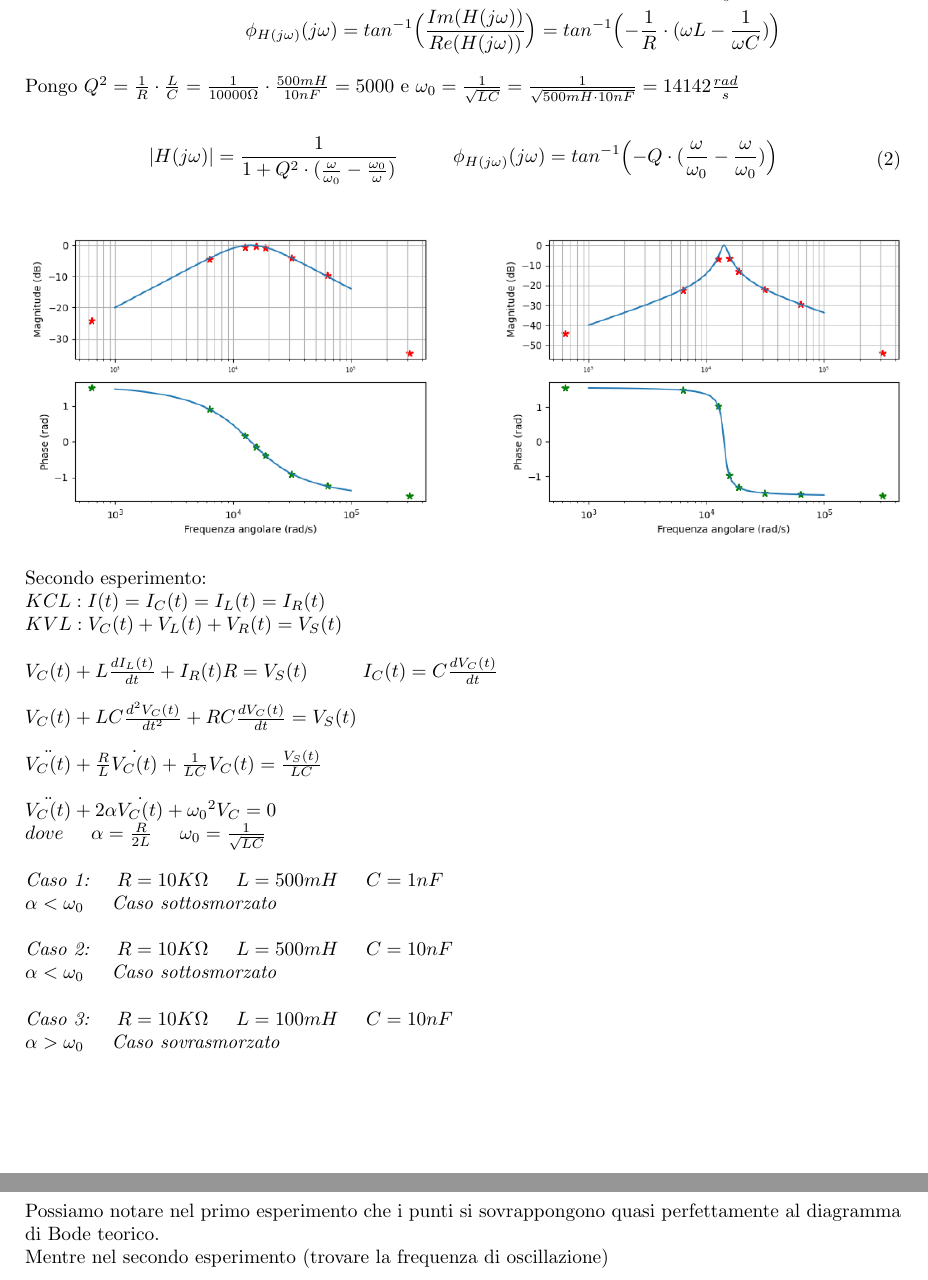
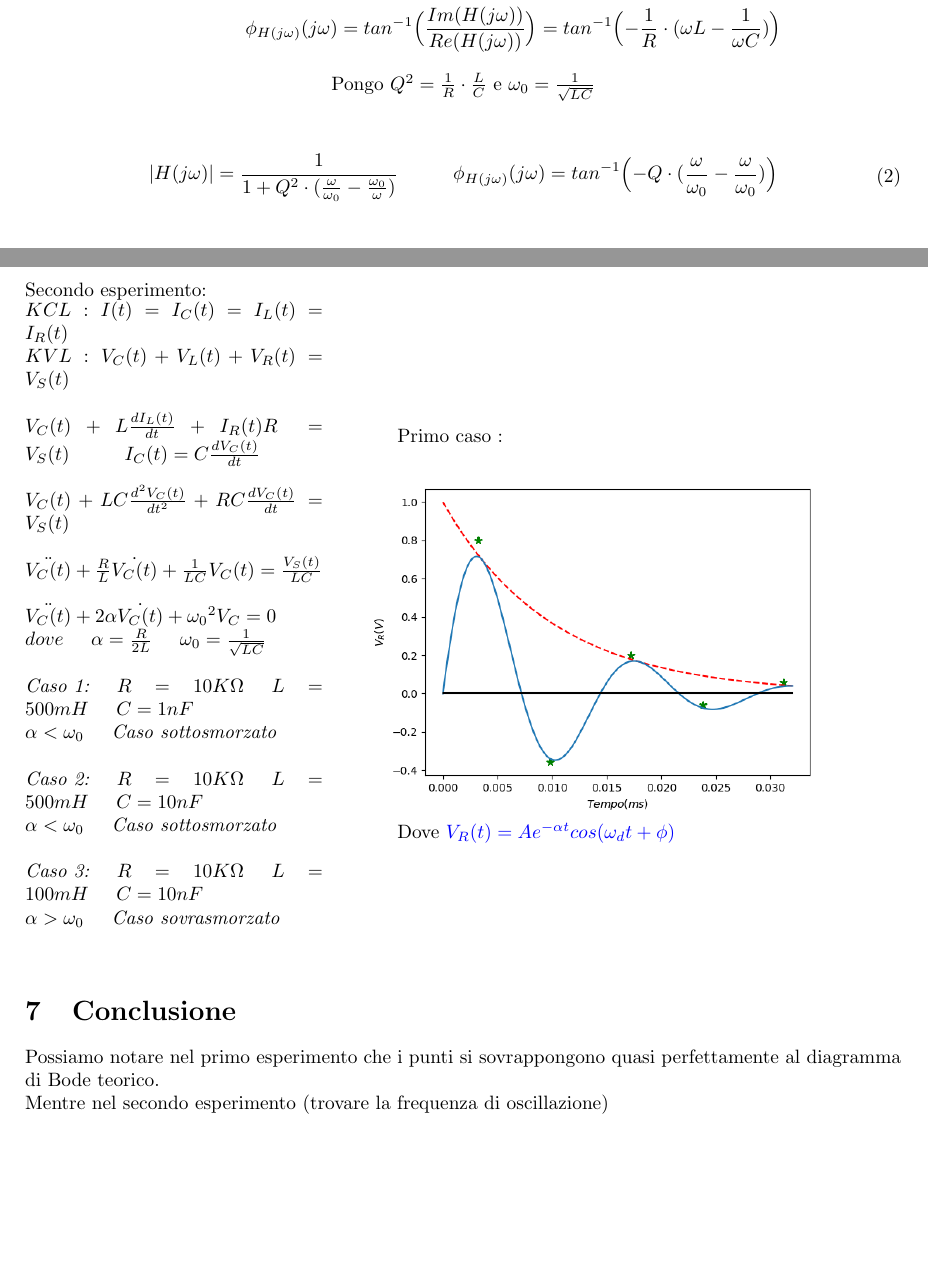
Before and after one commit to LeonardoPasquato/LabFisica2, a LaTeX document (Lab3/ThirdReport.tex): two parts of pages 3 and 4 of 4, joined at a grey line, cut so that both start at the same text, the shorter picture padded with empty space. Compiled offline with pdfLaTeX.

Commit message:
grafico secondo

```diff
--- a/Lab3/ThirdReport.tex
+++ b/Lab3/ThirdReport.tex
@@ -260,8 +260,9 @@
         \end{split}
     \end{equation}
 
-    Pongo $Q^2 = \frac{1}{R} \cdot \frac{L}{C} = \frac{1}{10000\Omega} \cdot \frac{500 mH}{10 nF} = 5000$ e $\omega_0 = \frac {1}{\sqrt{LC}}
-    = \frac{1}{\sqrt{500mH\cdot10nF}} = 14142\frac{rad}{s}$
+    \begin{center}
+    Pongo $Q^2 = \frac{1}{R} \cdot \frac{L}{C}$ e $\omega_0 = \frac {1}{\sqrt{LC}}$
+    \end{center}
 
     \begin{equation}
         \begin{split}
@@ -278,5 +280,5 @@
     Secondo esperimento: \par
-
+    \begin{minipage}{.34\linewidth}
     \begin{math}
         KCL: I(t) = I_C(t) = I_L(t) = I_R(t) \\
         KVL: V_C(t) + V_L(t) + V_R(t) = V_S(t) \\
@@ -300,6 +302,15 @@
         \alpha > \omega_0 \hspace{0.5cm} \textit{Caso sovrasmorzato} \\
         \\
     \end{math}
+    \end{minipage}
+    \hspace{0.5 cm}
+    \begin{minipage}{.4\linewidth}
+        \hspace{0.5 cm}
+        Primo caso : \par
+        \includegraphics[width = 9 cm]{secondoese.png}
+        \par
+        \hspace{0.5 cm} Dove \color{blue} $V_R(t) = Ae^{-\alpha t} cos(\omega_d t + \phi)$
+    \end{minipage}
 
     \section{Conclusione}
     Possiamo notare nel primo esperimento che i punti si sovrappongono quasi perfettamente al diagramma di Bode teorico.\par
```
Also changed, not shown: Lab3/ThirdReport.pdf, Lab3/secondoese.png (added), Lab3/ThirdReport.tex (1 more changed lines), 5 other files.
